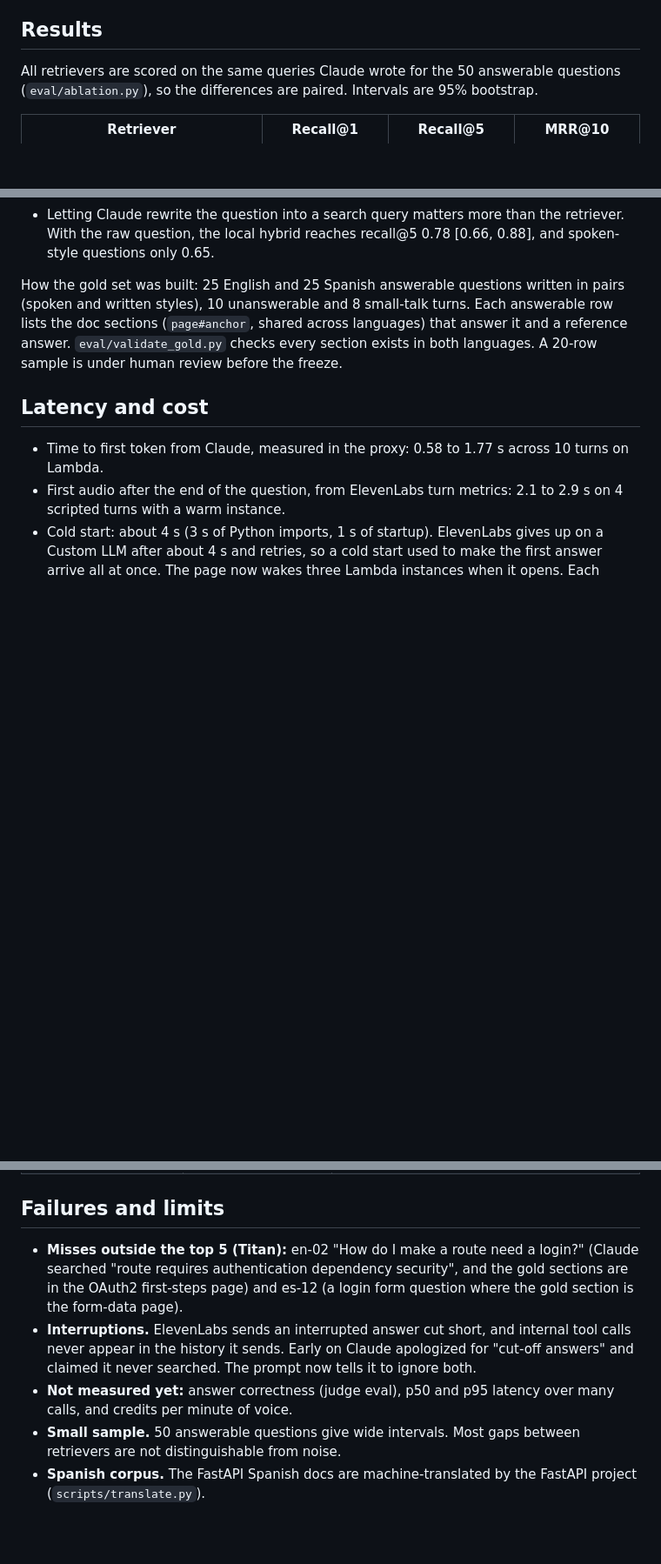
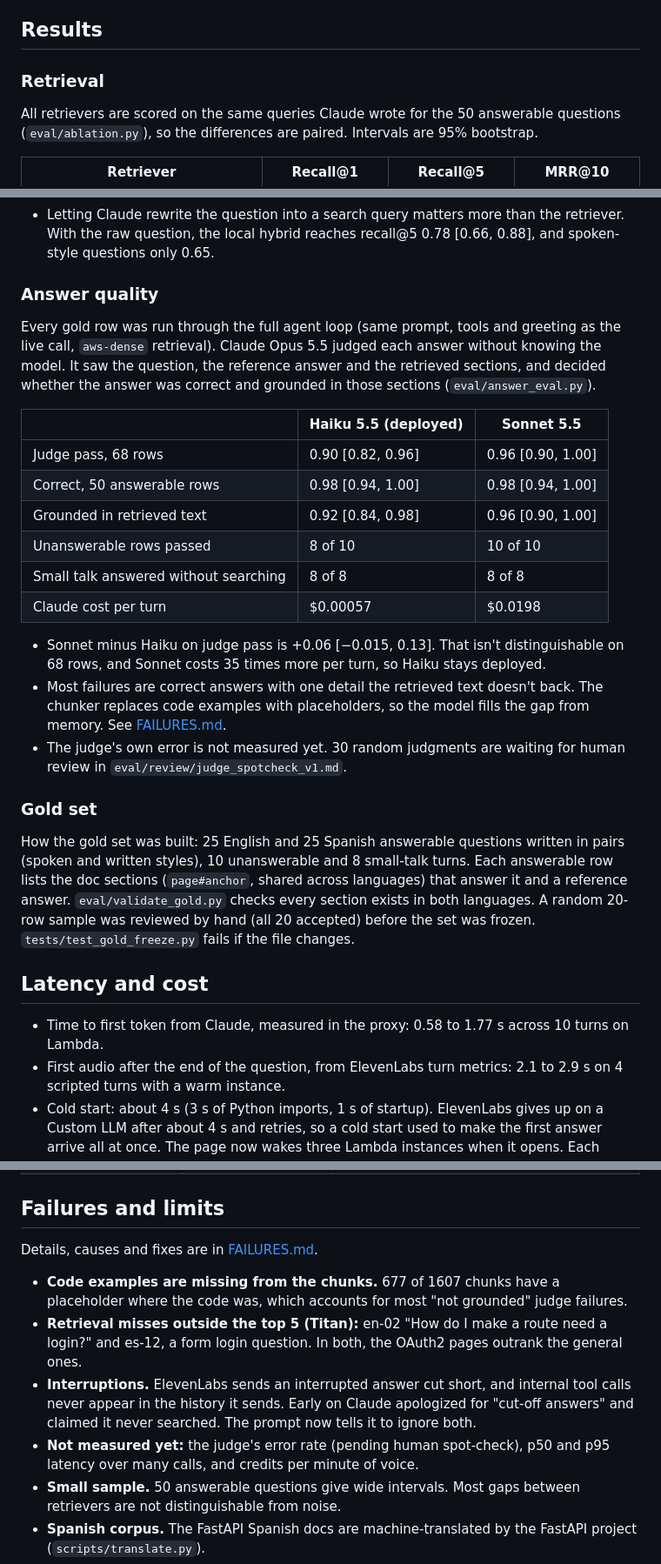
Before and after one commit to RonaldoJ24/voice-rag-agent, a Markdown page: README.md, 3 parts joined by grey strips. Shown at 87% size. GitHub-like rendering; blank space fills up the shorter version.

Commit message:
docs: add answer eval results and FAILURES.md

```diff
--- a/README.md
+++ b/README.md
@@ -49,6 +50,8 @@ sequenceDiagram
 
 ## Results
 
+### Retrieval
+
 All retrievers are scored on the same queries Claude wrote for the 50 answerable questions (`eval/ablation.py`), so the differences are paired. Intervals are 95% bootstrap.
 
 | Retriever | Recall@1 | Recall@5 | MRR@10 |
@@ -63,7 +66,26 @@ All retrievers are scored on the same queries Claude wrote for the 50 answerable
 - Adding BM25 to Titan doesn't help here: recall@1 −0.06 [−0.20, 0.10].
 - Letting Claude rewrite the question into a search query matters more than the retriever. With the raw question, the local hybrid reaches recall@5 0.78 [0.66, 0.88], and spoken-style questions only 0.65.
 
-How the gold set was built: 25 English and 25 Spanish answerable questions written in pairs (spoken and written styles), 10 unanswerable and 8 small-talk turns. Each answerable row lists the doc sections (`page#anchor`, shared across languages) that answer it and a reference answer. `eval/validate_gold.py` checks every section exists in both languages. A 20-row sample is under human review before the freeze.
+### Answer quality
+
+Every gold row was run through the full agent loop (same prompt, tools and greeting as the live call, `aws-dense` retrieval). Claude Opus 5.5 judged each answer without knowing the model. It saw the question, the reference answer and the retrieved sections, and decided whether the answer was correct and grounded in those sections (`eval/answer_eval.py`).
+
+| | Haiku 5.5 (deployed) | Sonnet 5.5 |
+|---|---|---|
+| Judge pass, 68 rows | 0.90 [0.82, 0.96] | 0.96 [0.90, 1.00] |
+| Correct, 50 answerable rows | 0.98 [0.94, 1.00] | 0.98 [0.94, 1.00] |
+| Grounded in retrieved text | 0.92 [0.84, 0.98] | 0.96 [0.90, 1.00] |
+| Unanswerable rows passed | 8 of 10 | 10 of 10 |
+| Small talk answered without searching | 8 of 8 | 8 of 8 |
+| Claude cost per turn | $0.00057 | $0.0198 |
+
+- Sonnet minus Haiku on judge pass is +0.06 [−0.015, 0.13]. That isn't distinguishable on 68 rows, and Sonnet costs 35 times more per turn, so Haiku stays deployed.
+- Most failures are correct answers with one detail the retrieved text doesn't back. The chunker replaces code examples with placeholders, so the model fills the gap from memory. See [FAILURES.md](FAILURES.md).
+- The judge's own error is not measured yet. 30 random judgments are waiting for human review in `eval/review/judge_spotcheck_v1.md`.
+
+### Gold set
+
+How the gold set was built: 25 English and 25 Spanish answerable questions written in pairs (spoken and written styles), 10 unanswerable and 8 small-talk turns. Each answerable row lists the doc sections (`page#anchor`, shared across languages) that answer it and a reference answer. `eval/validate_gold.py` checks every section exists in both languages. A random 20-row sample was reviewed by hand (all 20 accepted) before the set was frozen. `tests/test_gold_freeze.py` fails if the file changes.
 
 ## Latency and cost
 
@@ -87,9 +109,12 @@ How the gold set was built: 25 English and 25 Spanish answerable questions writt
 
 ## Failures and limits
 
-- **Misses outside the top 5 (Titan):** en-02 "How do I make a route need a login?" (Claude searched "route requires authentication dependency security", and the gold sections are in the OAuth2 first-steps page) and es-12 (a login form question where the gold section is the form-data page).
+Details, causes and fixes are in [FAILURES.md](FAILURES.md).
+
+- **Code examples are missing from the chunks.** 677 of 1607 chunks have a placeholder where the code was, which accounts for most "not grounded" judge failures.
+- **Retrieval misses outside the top 5 (Titan):** en-02 "How do I make a route need a login?" and es-12, a form login question. In both, the OAuth2 pages outrank the general ones.
 - **Interruptions.** ElevenLabs sends an interrupted answer cut short, and internal tool calls never appear in the history it sends. Early on Claude apologized for "cut-off answers" and claimed it never searched. The prompt now tells it to ignore both.
-- **Not measured yet:** answer correctness (judge eval), p50 and p95 latency over many calls, and credits per minute of voice.
+- **Not measured yet:** the judge's error rate (pending human spot-check), p50 and p95 latency over many calls, and credits per minute of voice.
 - **Small sample.** 50 answerable questions give wide intervals. Most gaps between retrievers are not distinguishable from noise.
 - **Spanish corpus.** The FastAPI Spanish docs are machine-translated by the FastAPI project (`scripts/translate.py`).
 - **Region.** The AWS account allows regional services only in us-east-2, so everything runs there.
```
Also changed, not shown: other parts of README.md (+3 -2 lines), FAILURES.md (added, +81 -0 lines).
